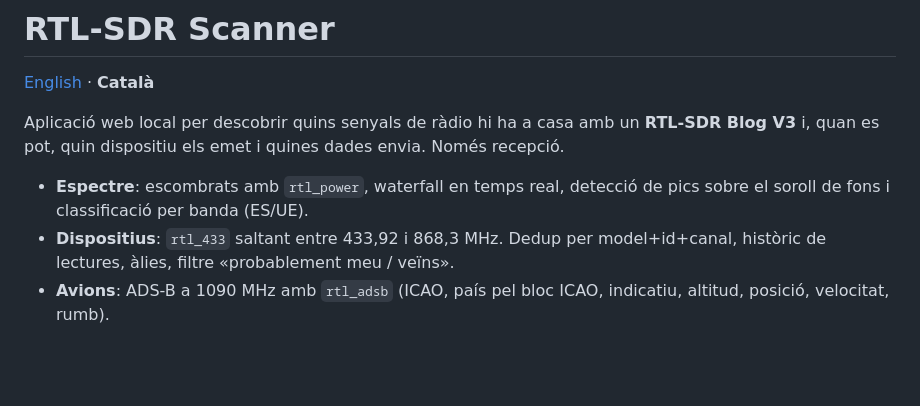
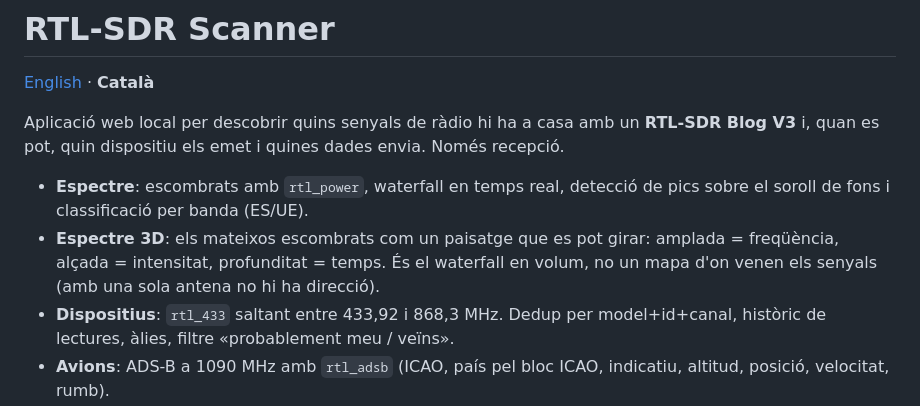
Before and after one commit to Celtico/rtlsdr-scanner, a Markdown page: README.ca.md, the part around the change. Drawn GitHub-style; blank space fills up the shorter version.

```diff
--- a/README.ca.md
+++ b/README.ca.md
@@ -5,6 +5,7 @@
 Aplicació web local per descobrir quins senyals de ràdio hi ha a casa amb un **RTL-SDR Blog V3** i, quan es pot, quin dispositiu els emet i quines dades envia. Només recepció.
 
 - **Espectre**: escombrats amb `rtl_power`, waterfall en temps real, detecció de pics sobre el soroll de fons i classificació per banda (ES/UE).
+- **Espectre 3D**: els mateixos escombrats com un paisatge que es pot girar: amplada = freqüència, alçada = intensitat, profunditat = temps. És el waterfall en volum, no un mapa d'on venen els senyals (amb una sola antena no hi ha direcció).
 - **Dispositius**: `rtl_433` saltant entre 433,92 i 868,3 MHz. Dedup per model+id+canal, històric de lectures, àlies, filtre «probablement meu / veïns».
 - **Avions**: ADS-B a 1090 MHz amb `rtl_adsb` (ICAO, país pel bloc ICAO, indicatiu, altitud, posició, velocitat, rumb).
 - **Radar** (pestanya dins d'Avions): vista en planta centrada a casa (Lleida per defecte, configurable). Avions per posició real amb estela; la resta de dispositius en anells per RSSI amb direcció desconeguda (o manual, si l'has trobada amb una antena directiva).
```
Also changed, not shown: README.md (+5 -0 lines), docs/screenshots/espectre-3d.png (added), 6 other files.
